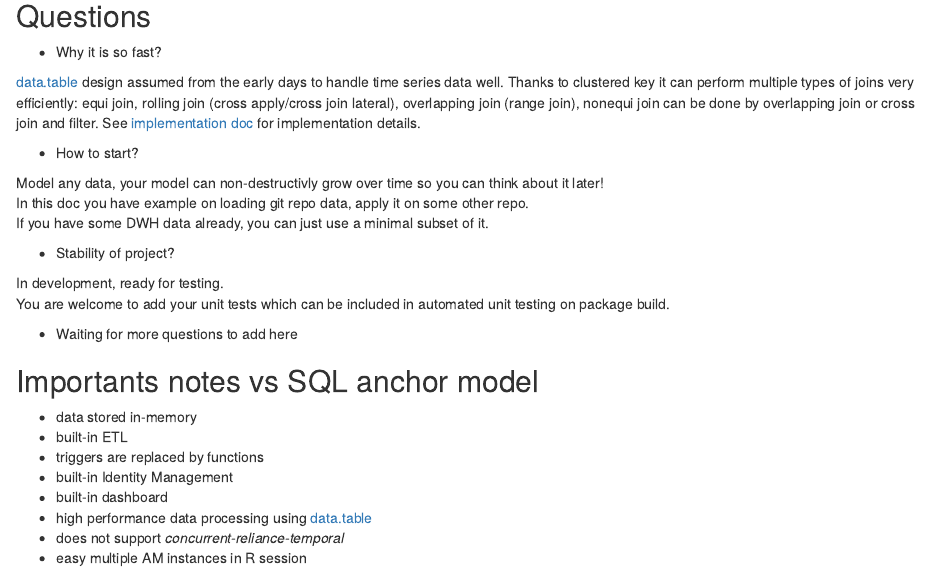
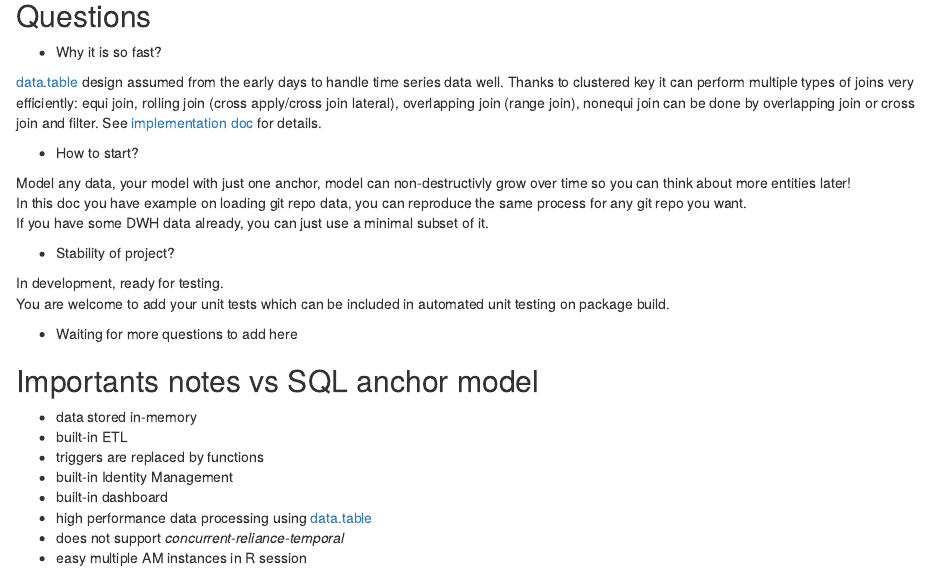
Before and after one commit to jangorecki/anchormodeling, an R Markdown document (inst/doc/anchormodeling.Rmd): the page in a window 1100 px wide, from 7290 px down. Rendered offline with R 4.5, knitr and Pandoc, with nearby package versions; some code elsewhere in the file could not run offline.

Commit message:
misc implementation add

```diff
--- a/inst/doc/anchormodeling.Rmd
+++ b/inst/doc/anchormodeling.Rmd
@@ -269,12 +269,12 @@ am$IM()
 
 - Why it is so fast?
 
-[data.table](https://github.com/Rdatatable/data.table) design assumed from the early days to handle time series data well. Thanks to clustered key it can perform multiple types of joins very efficiently: equi join, rolling join (cross apply/cross join lateral), overlapping join (range join), nonequi join can be done by overlapping join or cross join and filter. See [implementation doc](inst/doc/implementation.md) for implementation details.
+[data.table](https://github.com/Rdatatable/data.table) design assumed from the early days to handle time series data well. Thanks to clustered key it can perform multiple types of joins very efficiently: equi join, rolling join (cross apply/cross join lateral), overlapping join (range join), nonequi join can be done by overlapping join or cross join and filter. See [implementation doc](inst/doc/implementation.md) for details.
 
 - How to start?
 
-Model any data, your model can non-destructivly grow over time so you can think about it later!
-In this doc you have example on loading git repo data, apply it on some other repo.
+Model any data, your model with just one anchor, model can non-destructivly grow over time so you can think about more entities later!
+In this doc you have example on loading git repo data, you can reproduce the same process for any git repo you want.
 If you have some DWH data already, you can just use a minimal subset of it.
 
 - Stability of project?
```
Also changed, not shown: inst/doc/implementation.md (+1 -1 lines).
